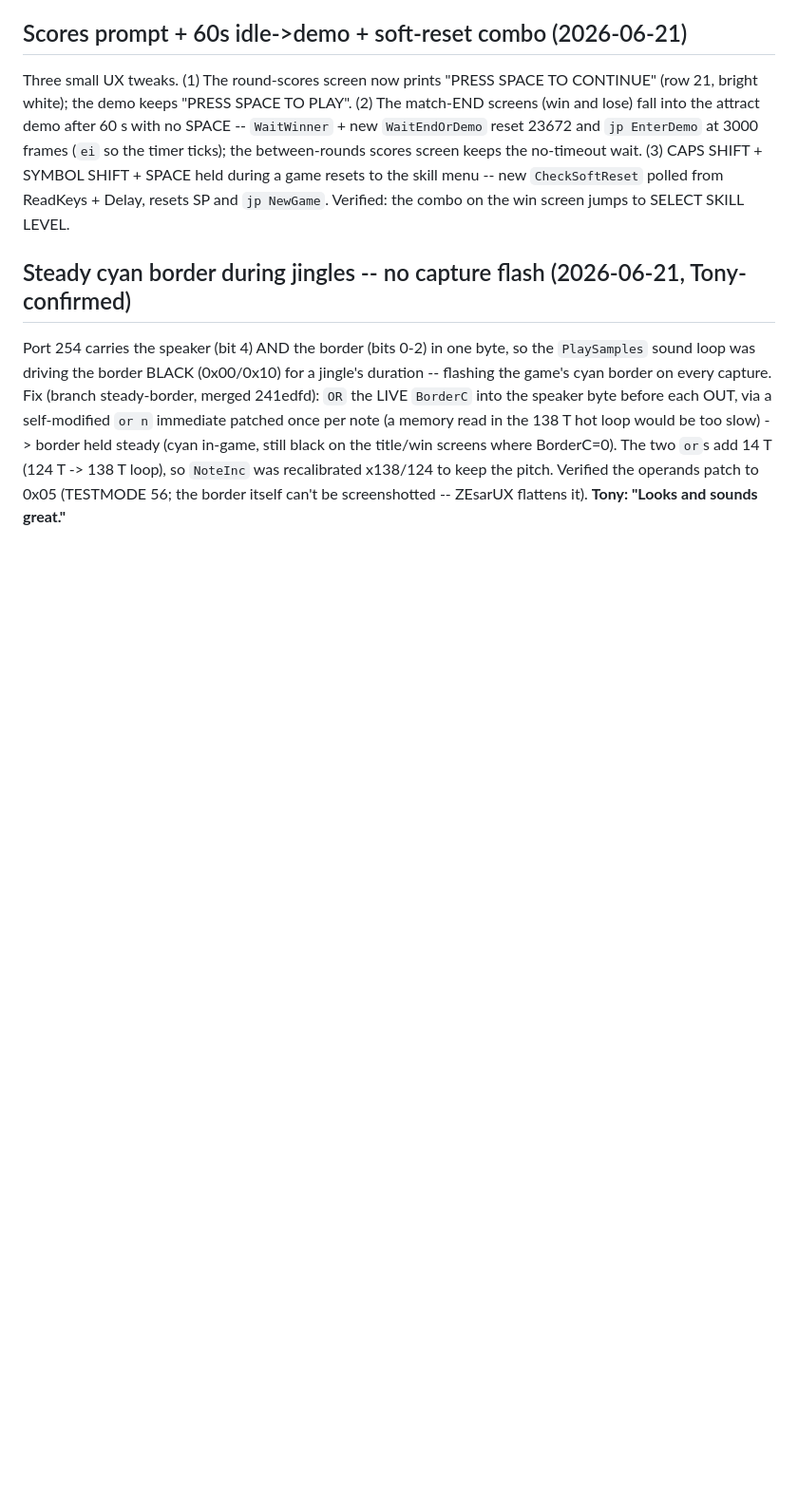
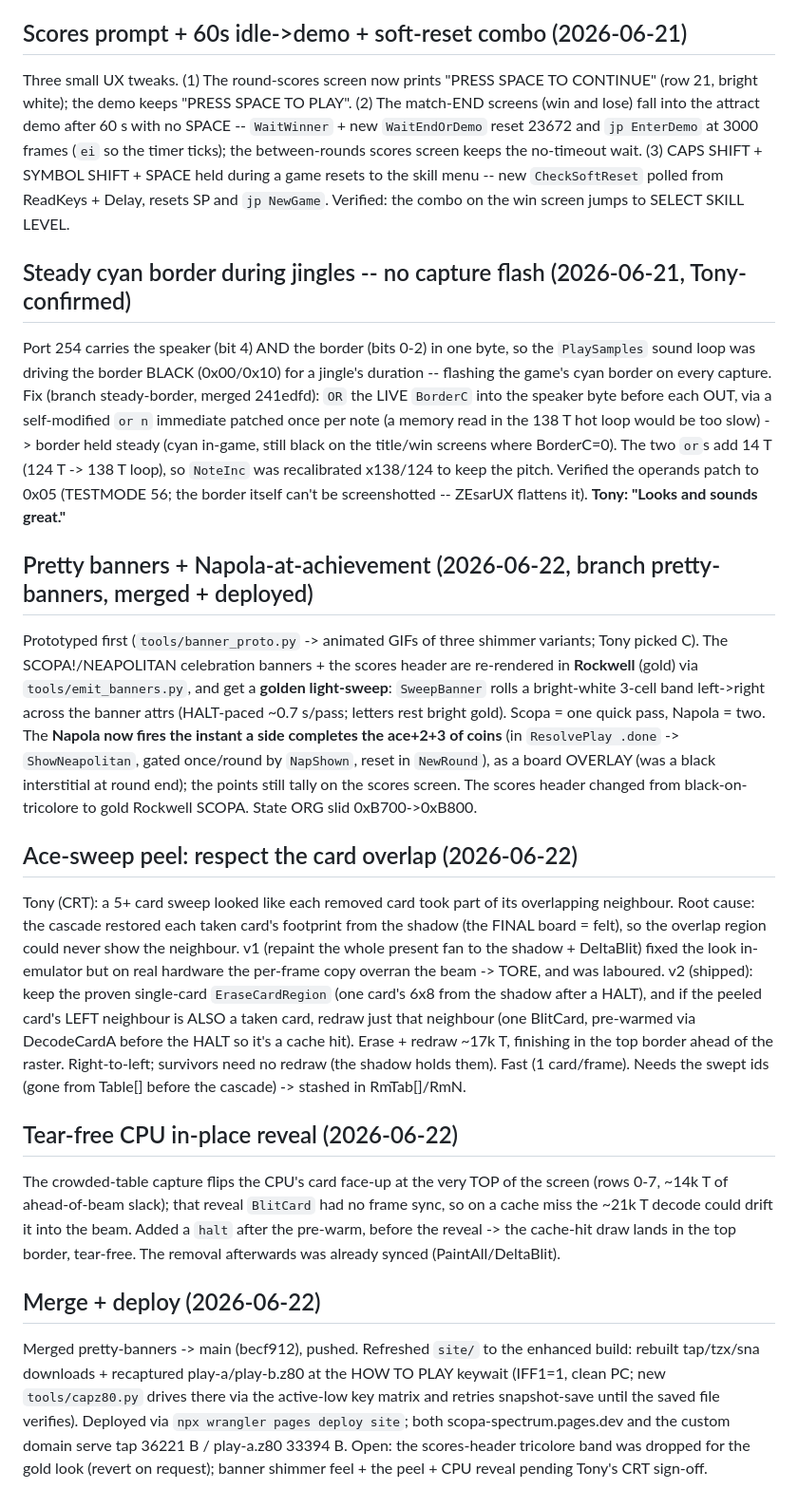
Before and after one commit to tonygillett136/scopa-spectrum, a Markdown page: DEVLOG.md, the part around the change. Shown at 95% size. GitHub-like rendering; blank space fills up the shorter version.

Commit message:
DEVLOG: pretty banners, Napola-at-achievement, ace-sweep peel v2, CPU reveal halt, deploy
Co-Authored-By: Claude Opus 4.8 (1M context) <noreply@anthropic.com>

```diff
--- a/DEVLOG.md
+++ b/DEVLOG.md
@@ -995,3 +995,38 @@ loop would be too slow) -> border held steady (cyan in-game, still black on the
 BorderC=0). The two `or`s add 14 T (124 T -> 138 T loop), so `NoteInc` was recalibrated x138/124 to keep
 the pitch. Verified the operands patch to 0x05 (TESTMODE 56; the border itself can't be screenshotted --
 ZEsarUX flattens it). **Tony: "Looks and sounds great."**
+
+## Pretty banners + Napola-at-achievement (2026-06-22, branch pretty-banners, merged + deployed)
+Prototyped first (`tools/banner_proto.py` -> animated GIFs of three shimmer variants; Tony picked C). The
+SCOPA!/NEAPOLITAN celebration banners + the scores header are re-rendered in **Rockwell** (gold) via
+`tools/emit_banners.py`, and get a **golden light-sweep**: `SweepBanner` rolls a bright-white 3-cell band
+left->right across the banner attrs (HALT-paced ~0.7 s/pass; letters rest bright gold). Scopa = one quick
+pass, Napola = two. The **Napola now fires the instant a side completes the ace+2+3 of coins** (in
+`ResolvePlay .done` -> `ShowNeapolitan`, gated once/round by `NapShown`, reset in `NewRound`), as a board
+OVERLAY (was a black interstitial at round end); the points still tally on the scores screen. The scores
+header changed from black-on-tricolore to gold Rockwell SCOPA. State ORG slid 0xB700->0xB800.
+
+## Ace-sweep peel: respect the card overlap (2026-06-22)
+Tony (CRT): a 5+ card sweep looked like each removed card took part of its overlapping neighbour. Root
+cause: the cascade restored each taken card's footprint from the shadow (the FINAL board = felt), so the
+overlap region could never show the neighbour. v1 (repaint the whole present fan to the shadow + DeltaBlit)
+fixed the look in-emulator but on real hardware the per-frame copy overran the beam -> TORE, and was
+laboured. v2 (shipped): keep the proven single-card `EraseCardRegion` (one card's 6x8 from the shadow after
+a HALT), and if the peeled card's LEFT neighbour is ALSO a taken card, redraw just that neighbour (one
+BlitCard, pre-warmed via DecodeCardA before the HALT so it's a cache hit). Erase + redraw ~17k T, finishing
+in the top border ahead of the raster. Right-to-left; survivors need no redraw (the shadow holds them). Fast
+(1 card/frame). Needs the swept ids (gone from Table[] before the cascade) -> stashed in RmTab[]/RmN.
+
+## Tear-free CPU in-place reveal (2026-06-22)
+The crowded-table capture flips the CPU's card face-up at the very TOP of the screen (rows 0-7, ~14k T of
+ahead-of-beam slack); that reveal `BlitCard` had no frame sync, so on a cache miss the ~21k T decode could
+drift it into the beam. Added a `halt` after the pre-warm, before the reveal -> the cache-hit draw lands in
+the top border, tear-free. The removal afterwards was already synced (PaintAll/DeltaBlit).
+
+## Merge + deploy (2026-06-22)
+Merged pretty-banners -> main (becf912), pushed. Refreshed `site/` to the enhanced build: rebuilt
+tap/tzx/sna downloads + recaptured play-a/play-b.z80 at the HOW TO PLAY keywait (IFF1=1, clean PC; new
+`tools/capz80.py` drives there via the active-low key matrix and retries snapshot-save until the saved file
+verifies). Deployed via `npx wrangler pages deploy site`; both scopa-spectrum.pages.dev and the custom
+domain serve tap 36221 B / play-a.z80 33394 B. Open: the scores-header tricolore band was dropped for the
+gold look (revert on request); banner shimmer feel + the peel + CPU reveal pending Tony's CRT sign-off.
```
